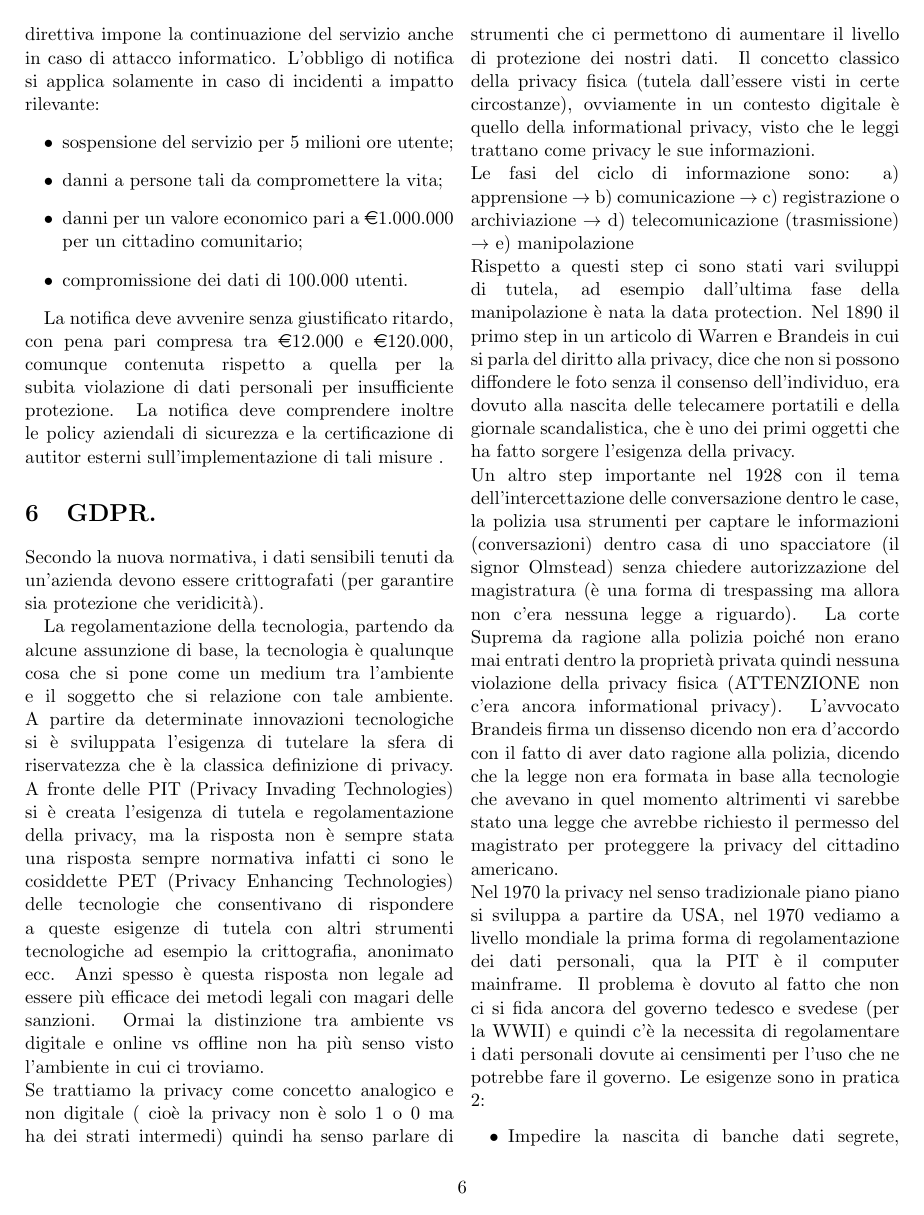
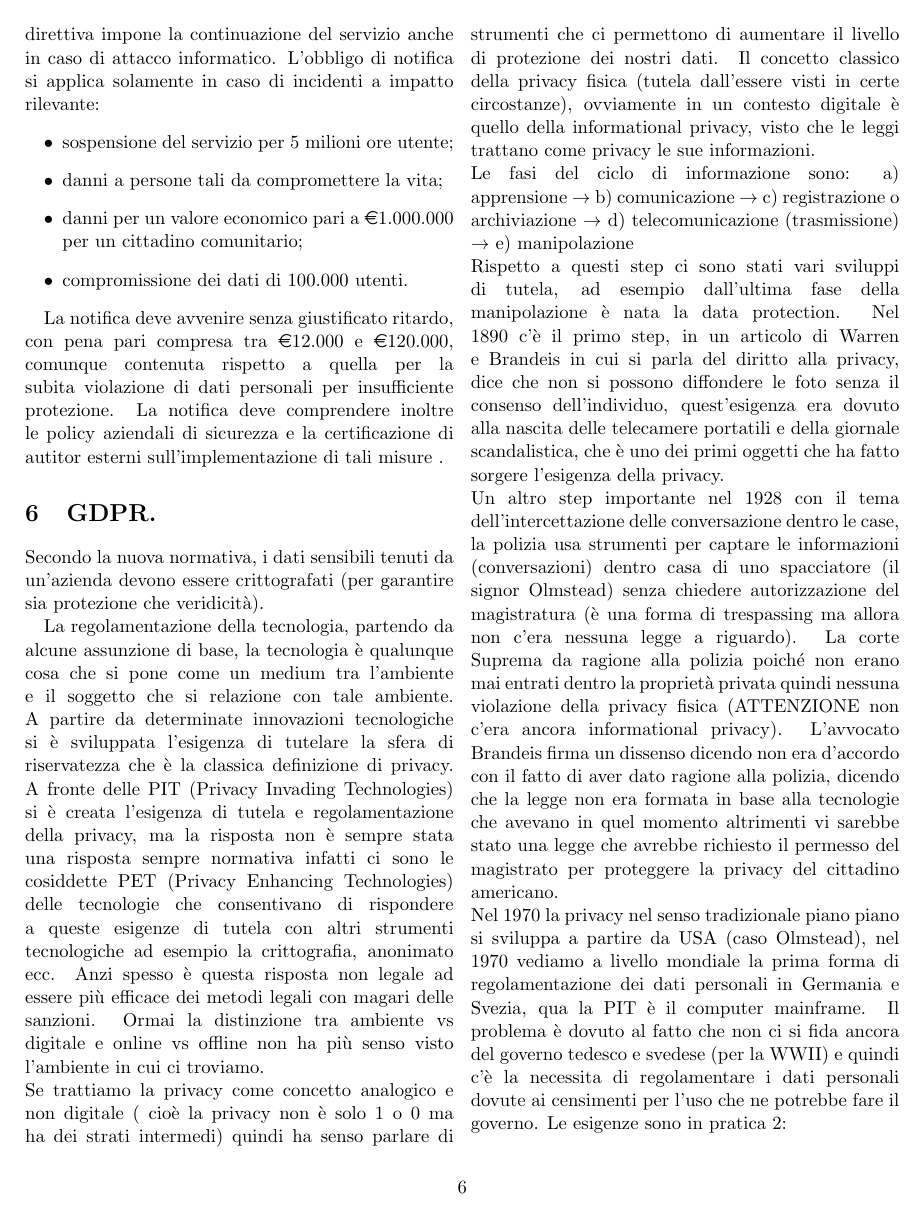
Before and after one commit to moiraghif/appunti, a LaTeX document (diritto digitale/diritto digitale.tex): page 6 of 12. The pictures show the PDF file diritto digitale/diritto digitale.pdf that the author committed with the source.

Commit message:
Piccole correzioni

```diff
--- a/diritto digitale/diritto digitale.tex
+++ b/diritto digitale/diritto digitale.tex
@@ -192,9 +192,9 @@ La regolamentazione della tecnologia, partendo da alcune assunzione di base, la
 Se trattiamo la privacy come concetto analogico e non digitale ( cioè la privacy non è solo 1 o 0 ma ha dei strati intermedi) quindi ha senso parlare di strumenti che ci permettono di aumentare il livello di protezione dei nostri dati. Il concetto classico della privacy fisica (tutela dall’essere visti in certe circostanze), ovviamente in un contesto digitale è quello della informational privacy, visto che le leggi trattano come privacy le sue informazioni. \newline
 Le fasi del ciclo di informazione sono:
 a) apprensione $\rightarrow$ b) comunicazione $\rightarrow$ c) registrazione o archiviazione $\rightarrow$ d) telecomunicazione (trasmissione) $\rightarrow$ e) manipolazione \newline
-Rispetto a questi step ci sono stati vari sviluppi di tutela, ad esempio dall’ultima fase della manipolazione è nata la data protection. Nel 1890 il primo step in un articolo di Warren e Brandeis in cui si parla del diritto alla privacy, dice che non si possono diffondere le foto senza il consenso dell’individuo, era dovuto alla nascita delle telecamere portatili e della giornale scandalistica, che è uno dei primi oggetti che ha fatto sorgere l’esigenza della privacy.\newline
+Rispetto a questi step ci sono stati vari sviluppi di tutela, ad esempio dall’ultima fase della manipolazione è nata la data protection. Nel 1890 c'è il primo step, in un articolo di Warren e Brandeis in cui si parla del diritto alla privacy, dice che non si possono diffondere le foto senza il consenso dell’individuo, quest'esigenza era dovuto alla nascita delle telecamere portatili e della giornale scandalistica, che è uno dei primi oggetti che ha fatto sorgere l’esigenza della privacy.\newline
 Un altro step importante nel 1928 con il tema dell’intercettazione delle conversazione dentro le case, la polizia usa strumenti per captare le informazioni (conversazioni) dentro casa di uno spacciatore (il signor Olmstead) senza chiedere autorizzazione del magistratura (è una forma di trespassing ma allora non c’era nessuna legge a riguardo). La corte Suprema da ragione alla polizia poiché non erano mai entrati dentro la proprietà privata quindi nessuna violazione della privacy fisica (ATTENZIONE non c’era ancora informational privacy). L’avvocato Brandeis firma un dissenso dicendo non era d’accordo con il fatto di aver dato ragione alla polizia, dicendo che la legge non era formata in base alla tecnologie che avevano in quel momento altrimenti vi sarebbe stato una legge che avrebbe richiesto il permesso del magistrato per proteggere la privacy del cittadino americano. \newline
-Nel 1970 la privacy nel senso tradizionale piano piano si sviluppa a partire da USA, nel 1970 vediamo a livello mondiale la prima forma di regolamentazione dei dati personali, qua la PIT è il computer mainframe. Il problema è dovuto al fatto che non ci si fida ancora del governo tedesco e svedese (per la WWII) e quindi c’è la necessita di regolamentare i dati personali dovute ai censimenti per l’uso che ne potrebbe fare il governo. Le esigenze sono in pratica 2:
+Nel 1970 la privacy nel senso tradizionale piano piano si sviluppa a partire da USA (caso Olmstead), nel 1970 vediamo a livello mondiale la prima forma di regolamentazione dei dati personali in Germania e Svezia, qua la PIT è il computer mainframe. Il problema è dovuto al fatto che non ci si fida ancora del governo tedesco e svedese (per la WWII) e quindi c’è la necessita di regolamentare i dati personali dovute ai censimenti per l’uso che ne potrebbe fare il governo. Le esigenze sono in pratica 2:
 \begin{itemize}
 	\item Impedire la nascita di banche dati segrete, rendere informazione per far sapere al soggetto a cui i dati si riferiscono il perché, la durata del trattamento dei dati.
 	\item Impedire usi secondari di questi dati, se raccogli i dati per un motivo non devi usare i dati per altre finalità.
@@ -202,7 +202,7 @@ Nel 1970 la privacy nel senso tradizionale piano piano si sviluppa a partire da
 Queste due esigenze anche oggi sono alla base della data protection. Oggi il caso più famoso della concretizzazione di questi due problemi è quello di Cambridge Analitica. \newline
 Differenze nella privacy nel senso tradizionale e data protection:
 \begin{itemize}
-	\item     • Privacy: Individuo non deve essere sottoposto a ingerenze da parte del pubblico, la sfera ecc. \newline
+	\item Privacy: Individuo non deve essere sottoposto a ingerenze da parte del pubblico, la sfera ecc. \newline
 	Privacy nel senso tradizionale: Sottrazione del individuo rispetto al contesto.
 	\item Data Protection: Rapporto di fiducia tra uno che gestisce un database (data collector) e l’individuo (data subject) a cui le informazioni si riferiscono, se nella privacy parlavamo della sottrazione qua si parla della limitazioni dell’uso dei dati, può essere definita come una sorte di attrito nella circolazione delle informazione. La privacy (informational) è una sorte di controllo in questo ambito, in particolare la privacy viene definita come la possibilità di decidere in maniera autonoma quando, come e in che misura comunicare ad altri informazione che li riguardano.
 \end{itemize}
@@ -247,7 +247,7 @@ Quindi non mi è consentito mandare le mail esplorative per richiedere il consen
 Il consenso deve essere staccato rispetto all’erogazione del servizio, rispetto alla raccolta di altri dati, deve essere libero e si deve basare sull’informativa. Queste caratteristiche sono rimaste anche nel GDPR. \newline
 Oltre al opt-in, opt-out esiste un terzo regime soft-spam in cui trattiamo i dati del nostro cliente, il cliente nel contratto ci lascia l’email o indirizzo postale, e prevede la possibilità di usare email o indirizzo per inviare comunicazioni di tipo promozionale o commerciale.\newline
 Per i dati sanitari invece, prima del GDPR c’era il divieto di utilizzare i dati sanitari salvo un autorizzazione del Garante, un informativa, consenso scritto e consenso scritto al trasferimento verso paesi terzi (in caso ce ne fosse bisogno). Il GDPR ha ribadito il fatto che il dato non è utilizzabile se non da un autorizzazione dell’interessato e non fosse per un uso pubblico, non è possibile farne uso promozionale, di profilazione o qualunque non consentito dall’utente. I dati della regione Lombardia potevano essere usati dopo l’anonimizzazione da un operatore. Le norme di sicurezza sono delle norme specifiche, devono garantire la segregazione dei dati, garantire i vari livelli di accessibilità dei dati in modo che non tutti possano accedere a tali dati e garantire la cifrature e copertura dei dati e garantire la data-recovery e comunicazione dei breech che hanno ricevuto. \newline
-La privacy su internet, l’elemento fondamentale è il cookie, i cookie sono divisibili in due macro categorie: cookie di prima parte (di tipo tecnico) e di terza parte (di profilazioni). Il 99\% dei cokie utilizzati sono di terza parte. In mezzo ai due tipi di cookie c’è un terzo tipo quello di cookie analitici che permettono di vedere le statistiche riguardante le pagine, e questi possono essere usati senza adempiere una serie di obblighi solo se sono anonimizzati. Per l’uso dei servizi cloud regole particolari non ne sono state introdotte, sta al cliente di scegliere il cloud che possa fornire un certo livello di sicurezza.\newline
+La privacy su internet, l’elemento fondamentale è il cookie, i cookie sono divisibili in due macro categorie: cookie di prima parte (di tipo tecnico) e di terza parte (di profilazioni). Il 99\% dei cookie utilizzati sono di terza parte. In mezzo ai due tipi di cookie c’è un terzo tipo quello di cookie analitici che permettono di vedere le statistiche riguardante le pagine, e questi possono essere usati senza adempiere una serie di obblighi solo se sono anonimizzati. Per l’uso dei servizi cloud regole particolari non ne sono state introdotte, sta al cliente di scegliere il cloud che possa fornire un certo livello di sicurezza.\newline
 
 \subsection{\textit{Cyber Act.}}
 L'Organo Europeo ENISA, entro fine anno, stabilirà una bozza di regolamento (quindi valido senza recepimento da parte dei Paesi membri) per la certificazione di oggetti IoT e simili.
```
Also changed, not shown: diritto digitale/diritto digitale.pdf.
